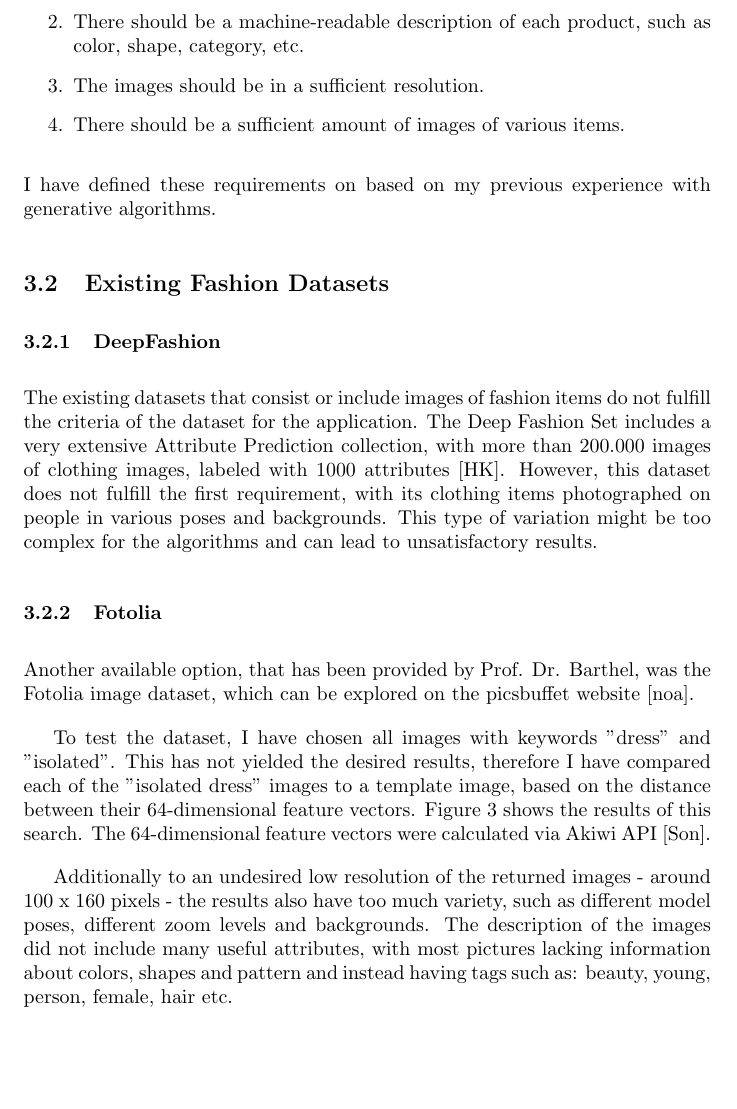
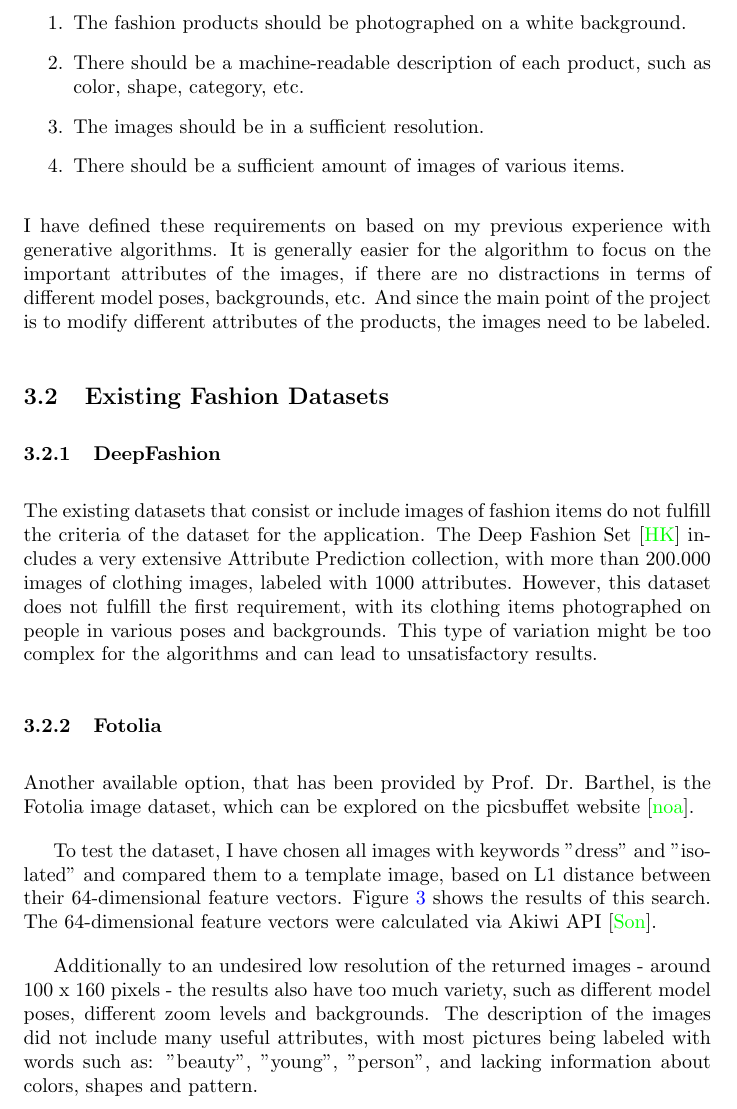
Before and after one commit to sonynka/master_thesis, a LaTeX document (main.tex): part of page 8 of 12, cut at the place of the change, the shorter picture padded with empty space. Compiled offline with pdfLaTeX.

Commit message:
Update on Overleaf.

```diff
--- a/main.tex
+++ b/main.tex
@@ -2,12 +2,19 @@
 
 \usepackage{amsmath}
 \usepackage{amsfonts}
-\usepackage{url}
 \usepackage[utf8]{inputenc}
 \usepackage{graphicx}
 \usepackage{multicol}
 \usepackage{multirow}
 \usepackage{subcaption}
+\usepackage{hyperref}
+\hypersetup{
+    colorlinks=true,
+    linkcolor=blue,
+    filecolor=magenta,
+    urlcolor=cyan,
+}
+\urlstyle{same}
 
 \setlength{\parskip}{1em}
 
@@ -246,18 +252,18 @@ In order to generate high-quality outputs using GANs, the collected dataset shou
 \item There should be a sufficient amount of images of various items.
 
 \end{enumerate}
-I have defined these requirements on based on my previous experience with generative algorithms.
+I have defined these requirements on based on my previous experience with generative algorithms. It is generally easier for the algorithm to focus on the important attributes of the images, if there are no distractions in terms of different model poses, backgrounds, etc. And since the main point of the project is to modify different attributes of the products, the images need to be labeled.
 
 % ==============================================================
 \subsection {Existing Fashion Datasets}
 
 \subsubsection{DeepFashion}
-The existing datasets that consist or include images of fashion items do not fulfill the criteria of the dataset for the application. The Deep Fashion Set includes a very extensive Attribute Prediction collection, with more than 200.000 images of clothing images, labeled with 1000 attributes \cite{the_chinese_university_of_hong_kong_deepfashion_nodate}. However, this dataset does not fulfill the first requirement, with its clothing items photographed on people in various poses and backgrounds. This type of variation might be too complex for the algorithms and can lead to unsatisfactory results.
+The existing datasets that consist or include images of fashion items do not fulfill the criteria of the dataset for the application. The Deep Fashion Set \cite{the_chinese_university_of_hong_kong_deepfashion_nodate} includes a very extensive Attribute Prediction collection, with more than 200.000 images of clothing images, labeled with 1000 attributes. However, this dataset does not fulfill the first requirement, with its clothing items photographed on people in various poses and backgrounds. This type of variation might be too complex for the algorithms and can lead to unsatisfactory results.
 
 \subsubsection{Fotolia}
-Another available option, that has been provided by Prof. Dr. Barthel, was the Fotolia image dataset, which can be explored on the picsbuffet website \cite{noauthor_picsbuffet_nodate}.
+Another available option, that has been provided by Prof. Dr. Barthel, is the Fotolia image dataset, which can be explored on the picsbuffet website \cite{noauthor_picsbuffet_nodate}.
 
-To test the dataset, I have chosen all images with keywords "dress" and "isolated". This has not yielded the desired results, therefore I have compared each of the "isolated dress" images to a template image, based on the distance between their 64-dimensional feature vectors. Figure \ref{fig:fotolia} shows the results of this search. The 64-dimensional feature vectors were calculated via Akiwi API \cite{sonnenberg_akiwi_nodate}.
+To test the dataset, I have chosen all images with keywords "dress" and "isolated" and compared them to a template image, based on L1 distance between their 64-dimensional feature vectors. Figure \ref{fig:fotolia} shows the results of this search. The 64-dimensional feature vectors were calculated via Akiwi API \cite{sonnenberg_akiwi_nodate}.
 
 \begin{figure}[h]
 \centering
@@ -269,7 +275,7 @@ To test the dataset, I have chosen all images with keywords "dress" and "isolate
 \end{figure}
 
 
-Additionally to an undesired low resolution of the returned images - around 100 x 160 pixels - the results also have too much variety, such as different model poses, different zoom levels and backgrounds. The description of the images did not include many useful attributes, with most pictures lacking information about colors, shapes and pattern and instead having tags such as: beauty, young, person, female, hair etc.
+Additionally to an undesired low resolution of the returned images - around 100 x 160 pixels - the results also have too much variety, such as different model poses, different zoom levels and backgrounds. The description of the images did not include many useful attributes, with most pictures being labeled with words such as: "beauty", "young", "person", and lacking information about colors, shapes and pattern.
 
 \subsection{Dataset Scraper}
 Based on the evaluation of existing fashion datasets, I have identified a need for creating a new dataset specifically for the requirements of the application. I evaluated several fashion e-shops, from which images of the products and their descriptions could be downloaded.
```
Also changed, not shown: main.tex (5 more changed lines).
